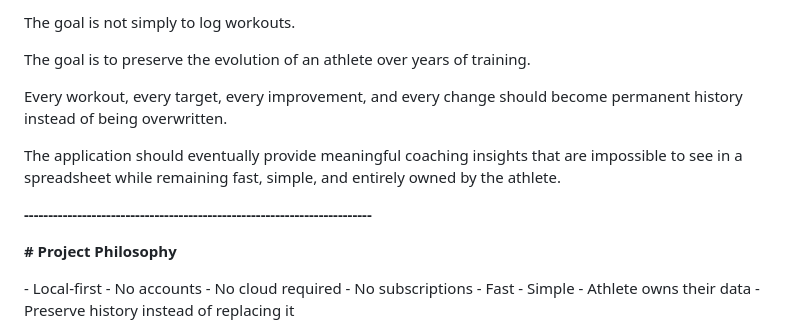
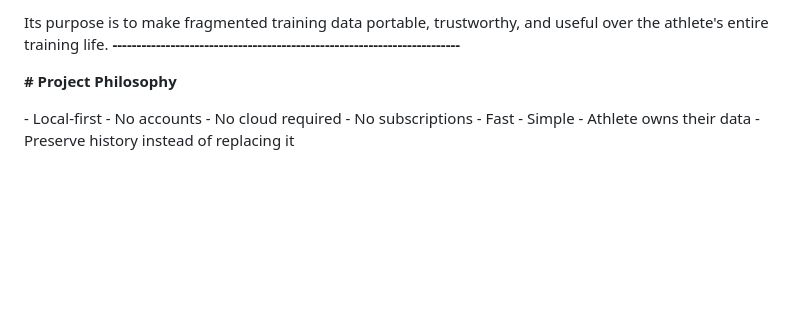
Before and after one commit to mrchrislivingston/mft-gear-matrix, a Markdown page: PROJECT.md, the part around one of its changes. GitHub-like rendering; blank space fills up the shorter version.

Commit message:
Define athlete-owned training data product strategy

```diff
--- a/PROJECT.md
+++ b/PROJECT.md
@@ -7,16 +184,6 @@ living spreadsheet used for endurance pacing and workout tracking.
 
-The goal is not simply to log workouts.
-
-The goal is to preserve the evolution of an athlete over years of
-training.
-
-Every workout, every target, every improvement, and every change should
-become permanent history instead of being overwritten.
-
-The application should eventually provide meaningful coaching insights
-that are impossible to see in a spreadsheet while remaining fast,
-simple, and entirely owned by the athlete.
-
+Its purpose is to make fragmented training data portable, trustworthy,
+and useful over the athlete's entire training life.
 **------------------------------------------------------------------------**
 
 **# Project Philosophy**
```
Also changed, not shown: other parts of PROJECT.md (+179 -2 lines).
